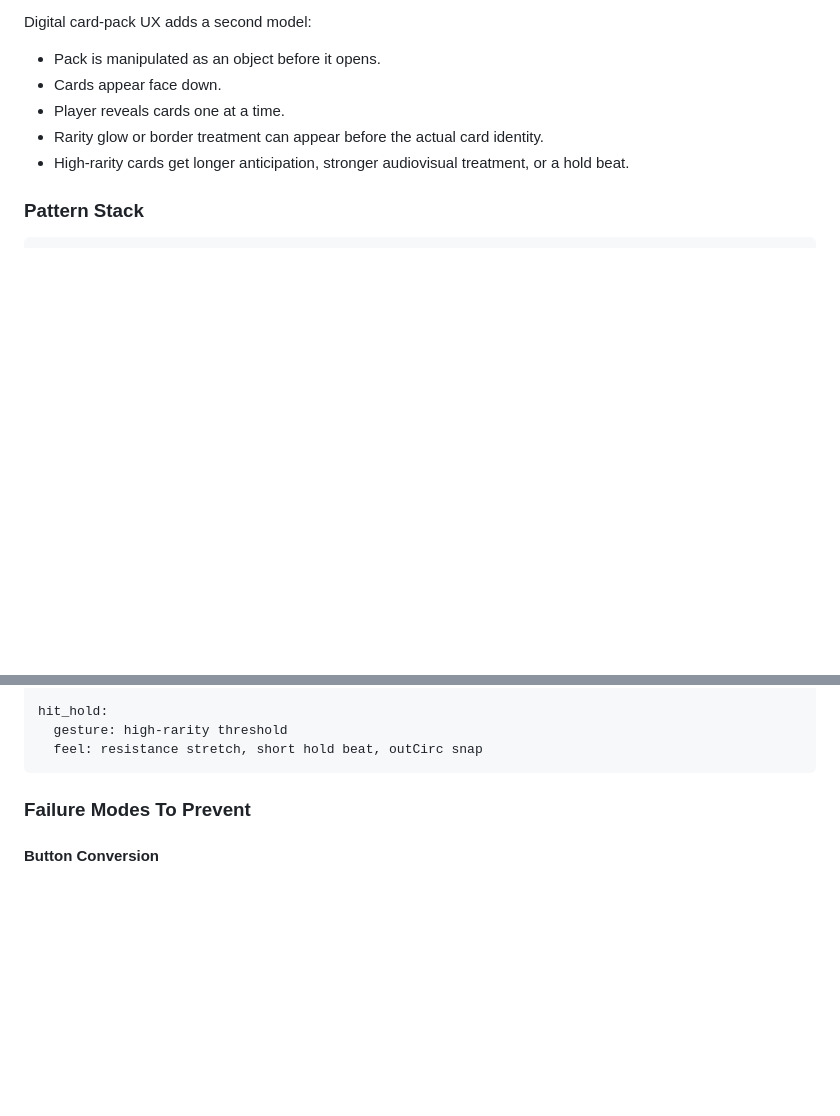
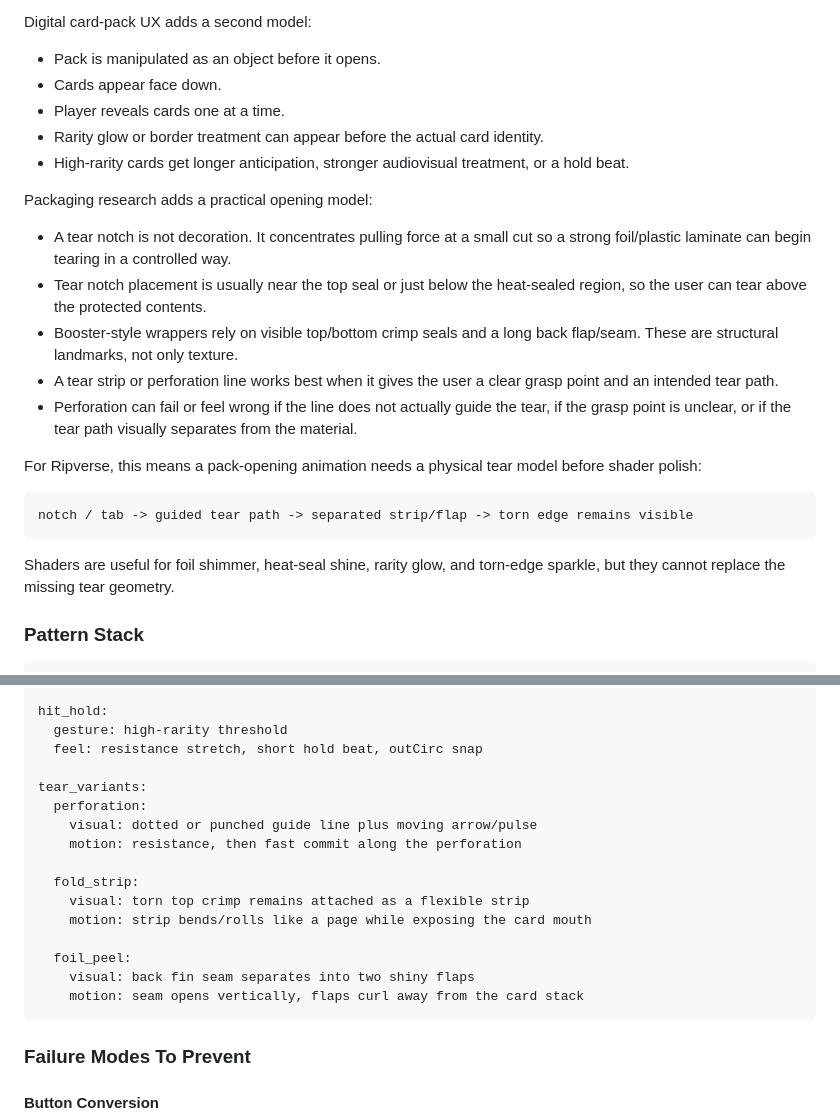
Before and after one commit to siren403/ripverse, a Markdown page: docs/harness/interaction-pattern-database.md, 2 parts joined by grey strips. Drawn GitHub-style; blank space fills up the shorter version.

````diff
--- a/docs/harness/interaction-pattern-database.md
+++ b/docs/harness/interaction-pattern-database.md
@@ -752,6 +752,22 @@ Digital card-pack UX adds a second model:
 - Rarity glow or border treatment can appear before the actual card identity.
 - High-rarity cards get longer anticipation, stronger audiovisual treatment, or a hold beat.
 
+Packaging research adds a practical opening model:
+
+- A tear notch is not decoration. It concentrates pulling force at a small cut so a strong foil/plastic laminate can begin tearing in a controlled way.
+- Tear notch placement is usually near the top seal or just below the heat-sealed region, so the user can tear above the protected contents.
+- Booster-style wrappers rely on visible top/bottom crimp seals and a long back flap/seam. These are structural landmarks, not only texture.
+- A tear strip or perforation line works best when it gives the user a clear grasp point and an intended tear path.
+- Perforation can fail or feel wrong if the line does not actually guide the tear, if the grasp point is unclear, or if the tear path visually separates from the material.
+
+For Ripverse, this means a pack-opening animation needs a physical tear model before shader polish:
+
+```text
+notch / tab -> guided tear path -> separated strip/flap -> torn edge remains visible
+```
+
+Shaders are useful for foil shimmer, heat-seal shine, rarity glow, and torn-edge sparkle, but they cannot replace the missing tear geometry.
+
 ### Pattern Stack
 
 ```text
@@ -808,6 +824,19 @@ clue_ladder:
 hit_hold:
   gesture: high-rarity threshold
   feel: resistance stretch, short hold beat, outCirc snap
+
+tear_variants:
+  perforation:
+    visual: dotted or punched guide line plus moving arrow/pulse
+    motion: resistance, then fast commit along the perforation
+
+  fold_strip:
+    visual: torn top crimp remains attached as a flexible strip
+    motion: strip bends/rolls like a page while exposing the card mouth
+
+  foil_peel:
+    visual: back fin seam separates into two shiny flaps
+    motion: seam opens vertically, flaps curl away from the card stack
 ```
 
 ### Failure Modes To Prevent
````
Also changed, not shown: other parts of docs/harness/interaction-pattern-database.md (+40 -0 lines).
